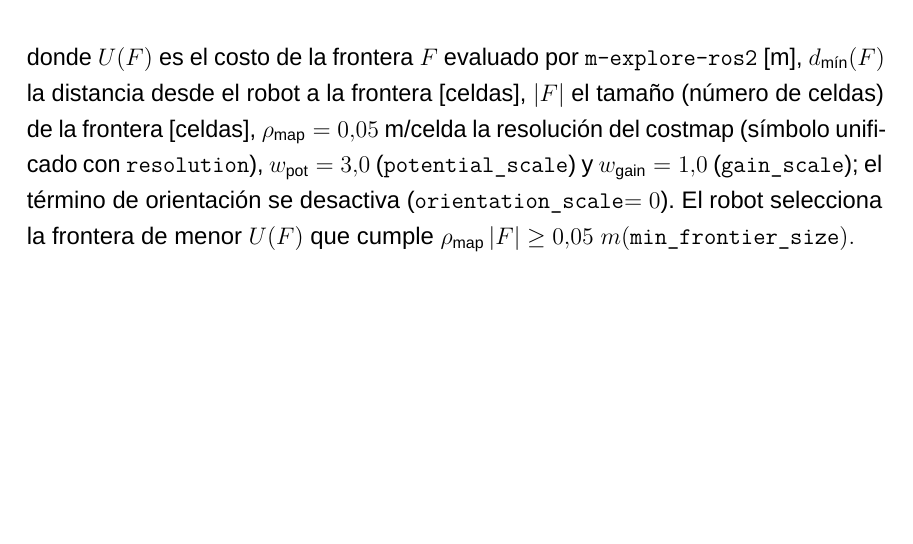
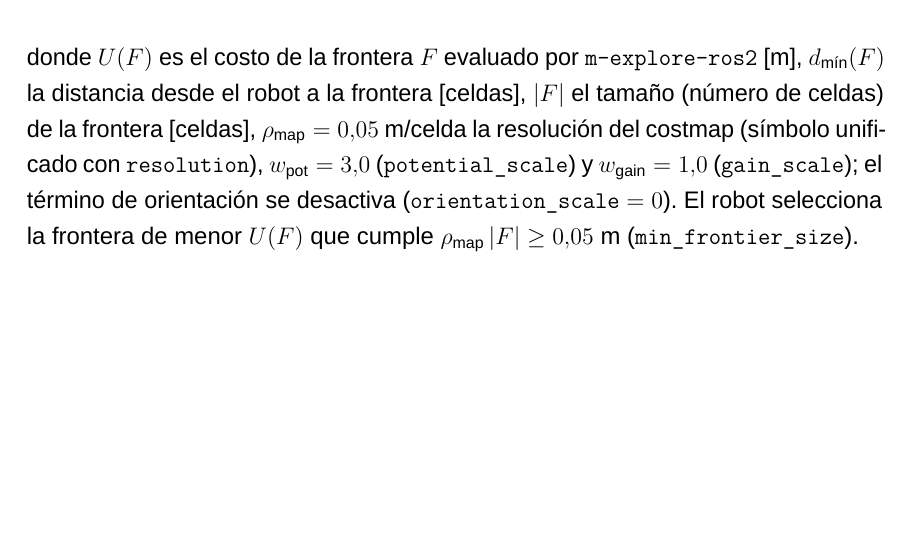
Before and after one commit to SVN11X/doc_tesis, a LaTeX thesis (main.tex, which reads 2.Texto/3.marco-teorico.tex): part of page 44 of 109, cut so that both start at the same text. Compiled offline with LuaLaTeX; a missing font is replaced by an installed copy or a similar font.

Commit message:
correcciones v2

```diff
--- a/2.Texto/3.marco-teorico.tex
+++ b/2.Texto/3.marco-teorico.tex
@@ -497,7 +497,7 @@ U(F)=w_{\mathrm{pot}}\,\rho_{\mathrm{map}}\,d_{\min}(F)-w_{\mathrm{gain}}\,\rho_
 \label{eq:frontier_cost}
 \end{equation}
 
-\noindent donde $U(F)$ es el costo de la frontera $F$ evaluado por \texttt{m-explore-ros2} [m], $d_{\min}(F)$ la distancia desde el robot a la frontera [celdas], $|F|$ el tamaño (número de celdas) de la frontera [celdas], $\rho_{\mathrm{map}}=0.05$~m/celda la resolución del costmap (símbolo unificado con \texttt{resolution}), $w_{\mathrm{pot}}=3.0$ (\texttt{potential\_scale}) y $w_{\mathrm{gain}}=1.0$ (\texttt{gain\_scale}); el término de orientación se desactiva (\texttt{orientation\_scale}$=0$). El robot selecciona la frontera de menor $U(F)$ que cumple \rho_{\mathrm{map}}\,|F|\geq 0.05~m (\texttt{min\_frontier\_size}).
+\noindent donde $U(F)$ es el costo de la frontera $F$ evaluado por \texttt{m-explore-ros2} [m], $d_{\min}(F)$ la distancia desde el robot a la frontera [celdas], $|F|$ el tamaño (número de celdas) de la frontera [celdas], $\rho_{\mathrm{map}}=0.05$~m/celda la resolución del costmap (símbolo unificado con \texttt{resolution}), $w_{\mathrm{pot}}=3.0$ (\texttt{potential\_scale}) y $w_{\mathrm{gain}}=1.0$ (\texttt{gain\_scale}); el término de orientación se desactiva ($\texttt{orientation\_scale}=0$). El robot selecciona la frontera de menor $U(F)$ que cumple $\rho_{\mathrm{map}}\,|F|\geq 0.05~\mathrm{m}$ (\texttt{min\_frontier\_size}).
 
 %------------------------------------------------------------------
 \section{Exploración autónoma basada en fronteras}
```
